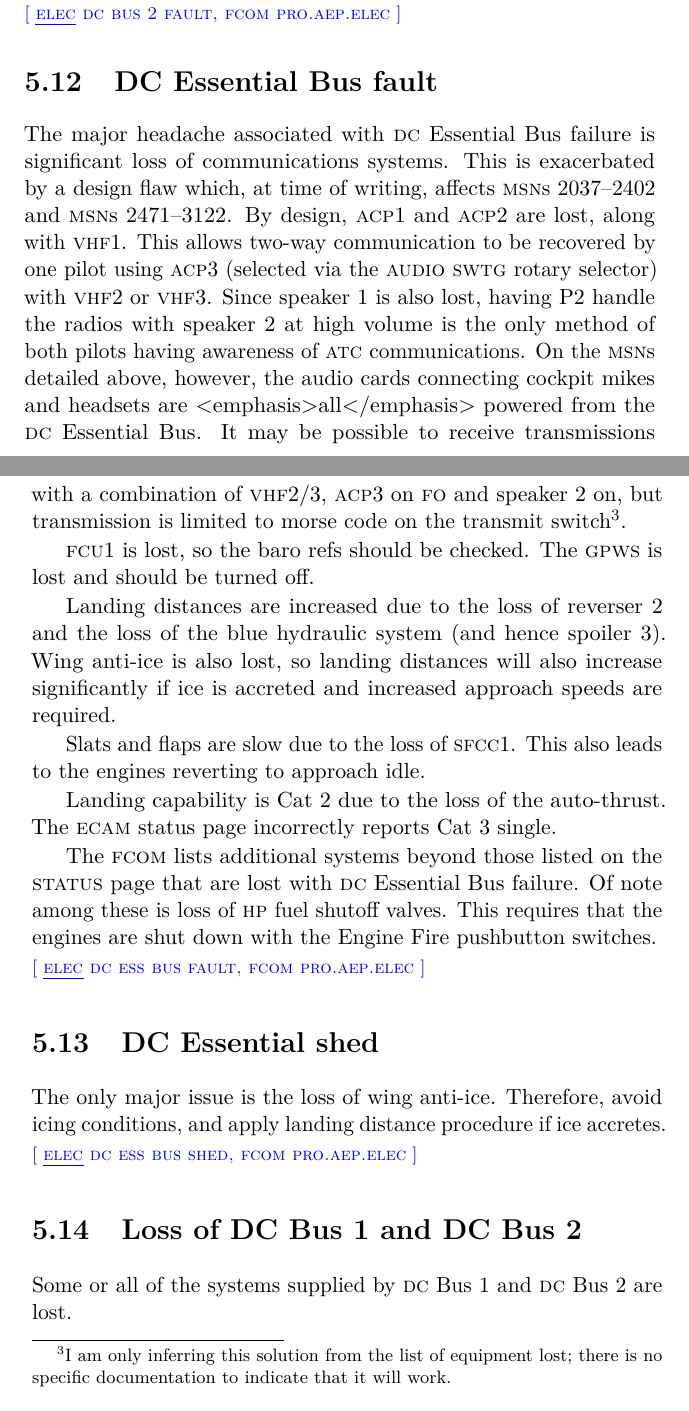
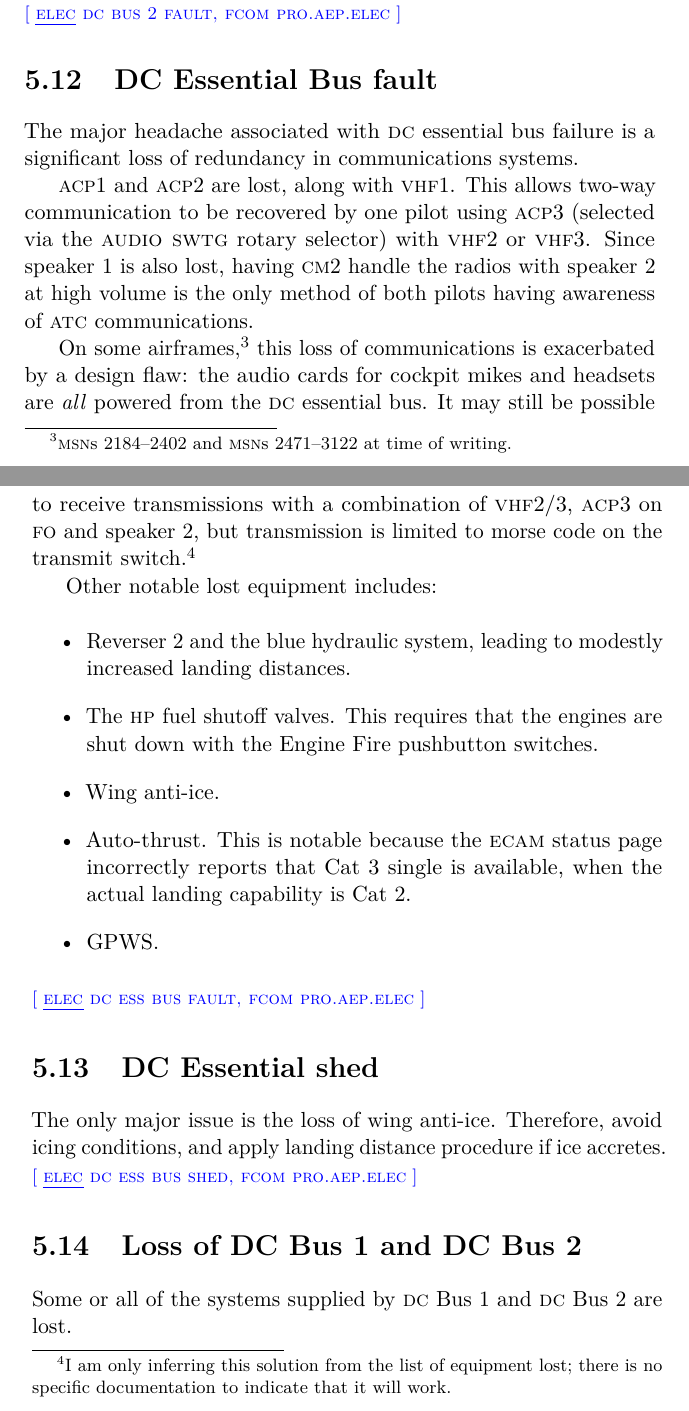
Before and after one commit to JonHurst/nonnormals-v3, a LaTeX thesis (notes.tex): two parts of pages 48 and 49 of 53, joined at a grey line, cut so that both start at the same text. Compiled offline with pdfLaTeX.

Commit message:
Improved DC essential bus fault

```diff
--- a/notes.tex
+++ b/notes.tex
@@ -1339,39 +1339,37 @@ should, however, be noted that the only flight computers remaining are
 
 \section{DC Essential Bus fault}
 
-The major headache associated with \ac{DC} Essential Bus failure is significant loss
-of communications systems. This is exacerbated by a design flaw which, at time
-of writing, affects \ac{MSN}s 2037–2402 and \ac{MSN}s 2471–3122. By design, \ac{ACP}1 and \ac{ACP}2
-are lost, along with \ac{VHF}1. This allows two-way communication to be recovered by
-one pilot using \ac{ACP}3 (selected via the \ac{AUDIO} \ac{SWTG} rotary selector) with \ac{VHF}2 or
-\ac{VHF}3. Since speaker 1 is also lost, having P2 handle the radios with speaker 2
-at high volume is the only method of both pilots having awareness of \ac{ATC}
-communications. On the \ac{MSN}s detailed above, however, the audio cards connecting
-cockpit mikes and headsets are <emphasis>all</emphasis> powered from the \ac{DC}
-Essential Bus. It may be possible to receive transmissions with a combination of
-\ac{VHF}2/3, \ac{ACP}3 on \ac{FO} and speaker 2 on, but transmission is limited to morse code
-on the transmit switch\footnote{I am only inferring this solution from the list
-of equipment lost; there is no specific documentation to indicate that it will
-work.}.
-
-\ac{FCU}1 is lost, so the baro refs should be checked. The \ac{GPWS} is lost and should be
-turned off.
-
-Landing distances are increased due to the loss of reverser 2 and the loss of
-the blue hydraulic system (and hence spoiler 3). Wing anti-ice is also lost, so
-landing distances will also increase significantly if ice is accreted and
-increased approach speeds are required.
-
-Slats and flaps are slow due to the loss of \ac{SFCC}1. This also leads to the
-engines reverting to approach idle.
-
-Landing capability is Cat 2 due to the loss of the auto-thrust. The \ac{ECAM} status
-page incorrectly reports Cat 3 single.
-
-The \ac{FCOM} lists additional systems beyond those listed on the \ac{STATUS} page that
-are lost with \ac{DC} Essential Bus failure. Of note among these is loss of \ac{HP} fuel
-shutoff valves. This requires that the engines are shut down with the Engine
-Fire pushbutton switches.
+The major headache associated with \ac{DC} essential bus failure is a
+significant loss of redundancy in communications systems.
+
+\ac{ACP}1 and \ac{ACP}2 are lost, along with \ac{VHF}1. This allows two-way
+communication to be recovered by one pilot using \ac{ACP}3 (selected via the
+\ac{AUDIO SWTG} rotary selector) with \ac{VHF}2 or \ac{VHF}3. Since speaker 1 is
+also lost, having \ac{CM}2 handle the radios with speaker 2 at high volume is
+the only method of both pilots having awareness of \ac{ATC} communications.
+
+On some airframes,\footnote{\ac{MSN}s 2184–2402 and \ac{MSN}s 2471–3122 at time
+of writing.}\ this loss of communications is exacerbated by a design flaw: the
+audio cards for cockpit mikes and headsets are \emph{all} powered from the
+\ac{DC} essential bus. It may still be possible to receive transmissions with a
+combination of \ac{VHF}2/3, \ac{ACP}3 on \ac{FO} and speaker 2, but transmission
+is limited to morse code on the transmit switch.\footnote{I am only inferring
+this solution from the list of equipment lost; there is no specific
+documentation to indicate that it will work.}
+
+Other notable lost equipment includes:
+
+\begin{itemize}
+\item Reverser 2 and the blue hydraulic system, leading to modestly increased
+  landing distances.
+\item The \ac{HP} fuel shutoff valves. This requires that the engines are shut
+  down with the Engine Fire pushbutton switches.
+\item Wing anti-ice.
+\item Auto-thrust. This is notable because the \ac{ECAM} status page incorrectly
+  reports that Cat 3 single is available, when the actual landing capability is
+  Cat 2.
+\item GPWS.
+\end{itemize}
 
 \multicite{\uline{ELEC}~DC~ESS~BUS~FAULT, FCOM~PRO.AEP.ELEC}
 
```
